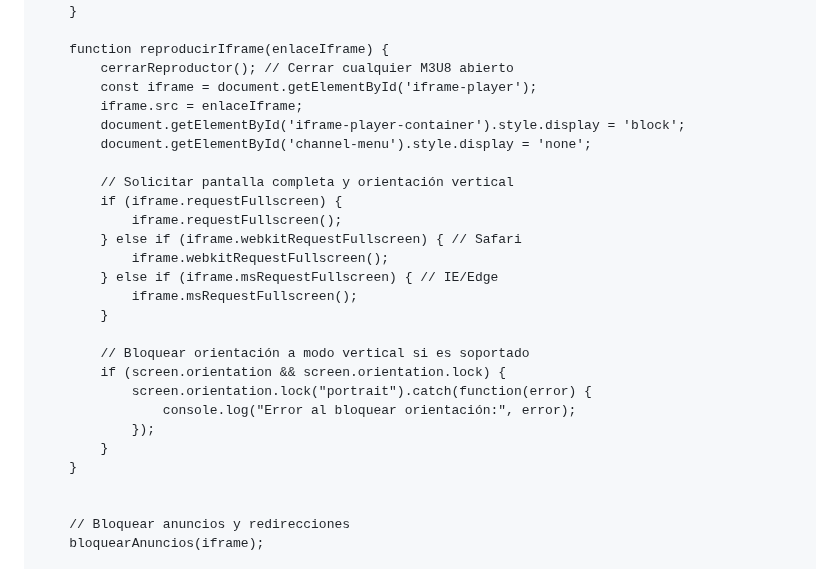
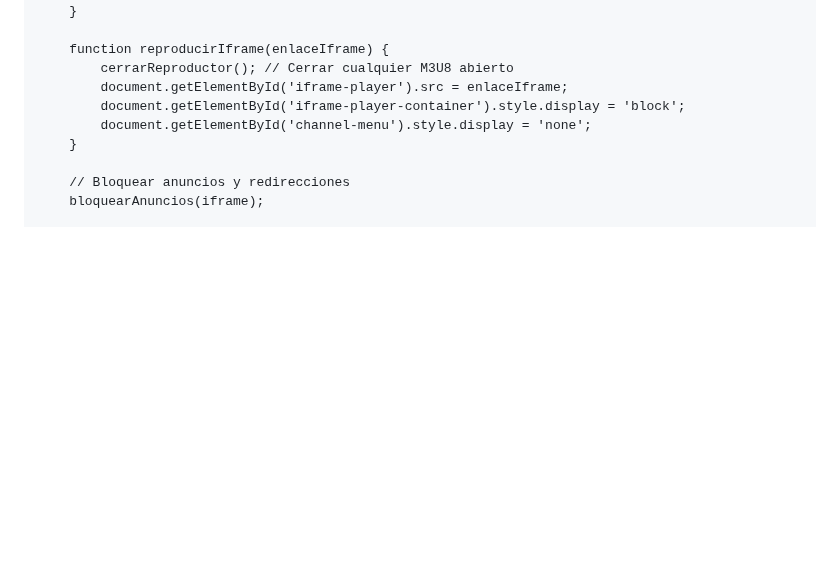
Before and after one commit to jhonzArnold/canales, a Markdown page: README.md, the part around one of its changes. Rendered like a GitHub page; blank space fills up the shorter version.

```diff
--- a/README.md
+++ b/README.md
@@ -365,28 +389,10 @@ body, html {
 
         function reproducirIframe(enlaceIframe) {
             cerrarReproductor(); // Cerrar cualquier M3U8 abierto
-            const iframe = document.getElementById('iframe-player');
-            iframe.src = enlaceIframe;
+            document.getElementById('iframe-player').src = enlaceIframe;
             document.getElementById('iframe-player-container').style.display = 'block';
             document.getElementById('channel-menu').style.display = 'none';
-
-            // Solicitar pantalla completa y orientación vertical
-            if (iframe.requestFullscreen) {
-                iframe.requestFullscreen();
-            } else if (iframe.webkitRequestFullscreen) { // Safari
-                iframe.webkitRequestFullscreen();
-            } else if (iframe.msRequestFullscreen) { // IE/Edge
-                iframe.msRequestFullscreen();
-            }
-
-            // Bloquear orientación a modo vertical si es soportado
-            if (screen.orientation && screen.orientation.lock) {
-                screen.orientation.lock("portrait").catch(function(error) {
-                    console.log("Error al bloquear orientación:", error);
-                });
-            }
         }
-
 
         // Bloquear anuncios y redirecciones
         bloquearAnuncios(iframe);
```
Also changed, not shown: other parts of README.md (+25 -1 lines).
